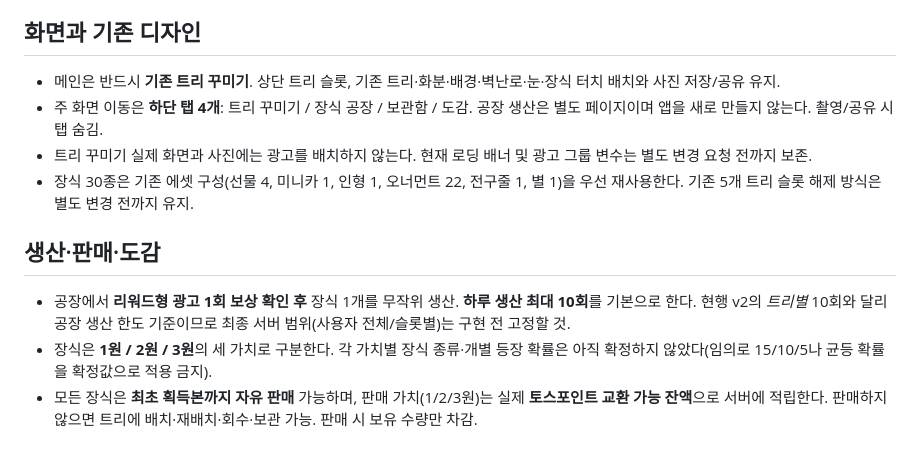
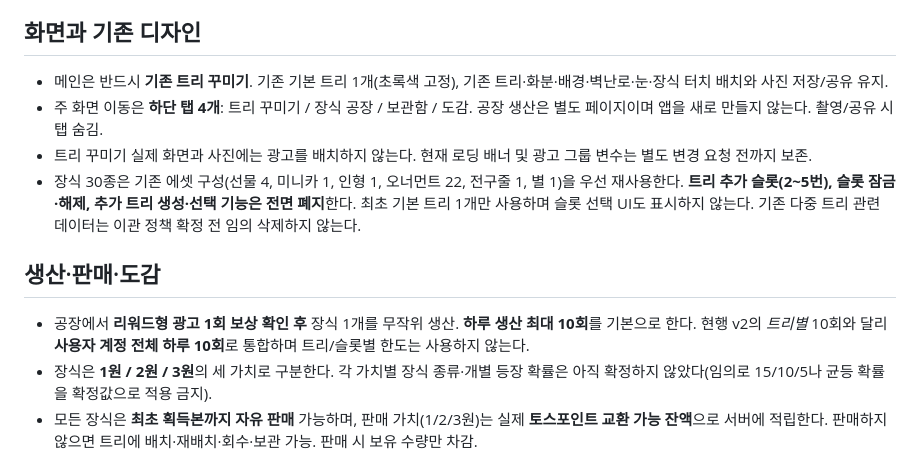
Before and after one commit to 9barcode/Christmas-tree, a Markdown page: docs/bm-v3-factory-collection.md, the part around the change. Rendered like a GitHub page.

Commit message:
docs: keep only default tree and remove extra slot plan

```diff
--- a/docs/bm-v3-factory-collection.md
+++ b/docs/bm-v3-factory-collection.md
@@ -5,13 +5,13 @@
 **트리 꾸미기(앱 최초 진입/메인)** → 장식 공장(리워드 광고 → 랜덤 장식 1개 생산) → 보관함(트리 배치 또는 자유 판매) → 도감(서로 다른 30종을 영구 수집) → 30종 완성 시 30원 상당 보상.
 
 ## 화면과 기존 디자인
-- 메인은 반드시 **기존 트리 꾸미기**. 상단 트리 슬롯, 기존 트리·화분·배경·벽난로·눈·장식 터치 배치와 사진 저장/공유 유지.
+- 메인은 반드시 **기존 트리 꾸미기**. 기존 기본 트리 1개(초록색 고정), 기존 트리·화분·배경·벽난로·눈·장식 터치 배치와 사진 저장/공유 유지.
 - 주 화면 이동은 **하단 탭 4개**: 트리 꾸미기 / 장식 공장 / 보관함 / 도감. 공장 생산은 별도 페이지이며 앱을 새로 만들지 않는다. 촬영/공유 시 탭 숨김.
 - 트리 꾸미기 실제 화면과 사진에는 광고를 배치하지 않는다. 현재 로딩 배너 및 광고 그룹 변수는 별도 변경 요청 전까지 보존.
-- 장식 30종은 기존 에셋 구성(선물 4, 미니카 1, 인형 1, 오너먼트 22, 전구줄 1, 별 1)을 우선 재사용한다. 기존 5개 트리 슬롯 해제 방식은 별도 변경 전까지 유지.
+- 장식 30종은 기존 에셋 구성(선물 4, 미니카 1, 인형 1, 오너먼트 22, 전구줄 1, 별 1)을 우선 재사용한다. **트리 추가 슬롯(2~5번), 슬롯 잠금·해제, 추가 트리 생성·선택 기능은 전면 폐지**한다. 최초 기본 트리 1개만 사용하며 슬롯 선택 UI도 표시하지 않는다. 기존 다중 트리 관련 데이터는 이관 정책 확정 전 임의 삭제하지 않는다.
 
 ## 생산·판매·도감
-- 공장에서 **리워드형 광고 1회 보상 확인 후** 장식 1개를 무작위 생산. **하루 생산 최대 10회**를 기본으로 한다. 현행 v2의 *트리별* 10회와 달리 공장 생산 한도 기준이므로 최종 서버 범위(사용자 전체/슬롯별)는 구현 전 고정할 것.
+- 공장에서 **리워드형 광고 1회 보상 확인 후** 장식 1개를 무작위 생산. **하루 생산 최대 10회**를 기본으로 한다. 현행 v2의 *트리별* 10회와 달리 **사용자 계정 전체 하루 10회**로 통합하며 트리/슬롯별 한도는 사용하지 않는다.
 - 장식은 **1원 / 2원 / 3원**의 세 가치로 구분한다. 각 가치별 장식 종류·개별 등장 확률은 아직 확정하지 않았다(임의로 15/10/5나 균등 확률을 확정값으로 적용 금지).
 - 모든 장식은 **최초 획득본까지 자유 판매** 가능하며, 판매 가치(1/2/3원)는 실제 **토스포인트 교환 가능 잔액**으로 서버에 적립한다. 판매하지 않으면 트리에 배치·재배치·회수·보관 가능. 판매 시 보유 수량만 차감.
 - **최초 획득 시 도감 영구 등록**, 판매·배치·회수 이후에도 등록 유지. **서로 다른 30종 모두 등록 시 추가 30원** 상당 보상(계정당 최초 1회; 반복 지급 금지).
```
